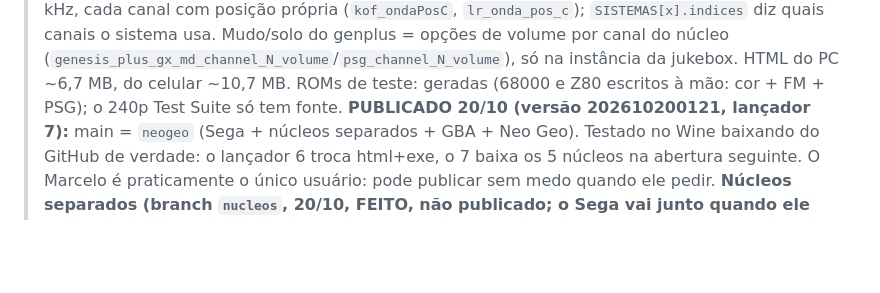
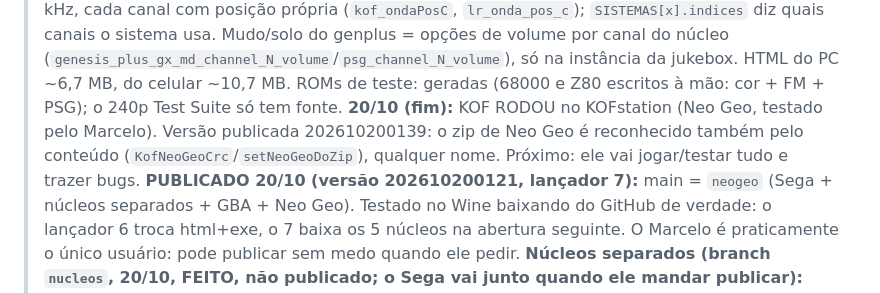
Before and after one commit to Marcelao98/KOFSnes, a Markdown page: CLAUDE.md, the part around the change. Drawn GitHub-style; blank space fills up the shorter version.

Commit message:
CLAUDE.md: KOF rodando, versão 202610200139
Co-Authored-By: Claude Opus 5.5 <noreply@anthropic.com>
Claude-Session: https://claude.ai/code/session_01TQqZrmyTaxijN7guZwaDSp

```diff
--- a/CLAUDE.md
+++ b/CLAUDE.md
@@ -35,6 +35,8 @@
 > `lr_onda_pos_c`); `SISTEMAS[x].indices` diz quais canais o sistema usa. Mudo/solo do genplus = opções de volume por canal
 > do núcleo (`genesis_plus_gx_md_channel_N_volume`/`psg_channel_N_volume`), só na instância da jukebox. HTML do PC ~6,7 MB,
 > do celular ~10,7 MB. ROMs de teste: geradas (68000 e Z80 escritos à mão: cor + FM + PSG); o 240p Test Suite só tem fonte.
+> **20/10 (fim):** KOF RODOU no KOFstation (Neo Geo, testado pelo Marcelo). Versão publicada 202610200139: o zip de Neo Geo é
+> reconhecido também pelo conteúdo (`KofNeoGeoCrc`/`setNeoGeoDoZip`), qualquer nome. Próximo: ele vai jogar/testar tudo e trazer bugs.
 > **PUBLICADO 20/10 (versão 202610200121, lançador 7):** main = `neogeo` (Sega + núcleos separados + GBA + Neo Geo). Testado
 > no Wine baixando do GitHub de verdade: o lançador 6 troca html+exe, o 7 baixa os 5 núcleos na abertura seguinte. O Marcelo
 > é praticamente o único usuário: pode publicar sem medo quando ele pedir.
```
